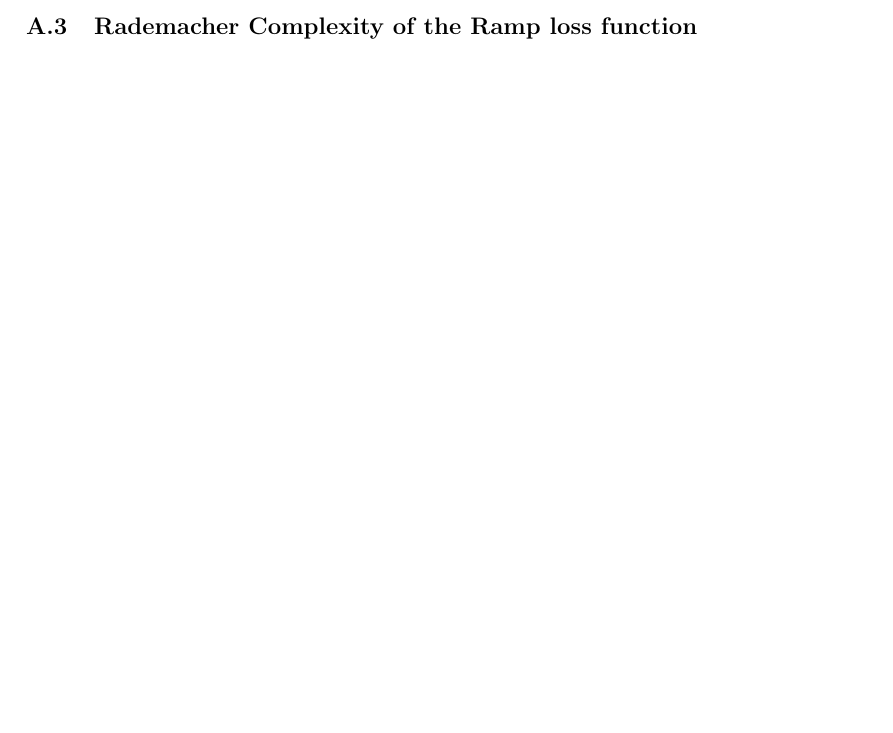
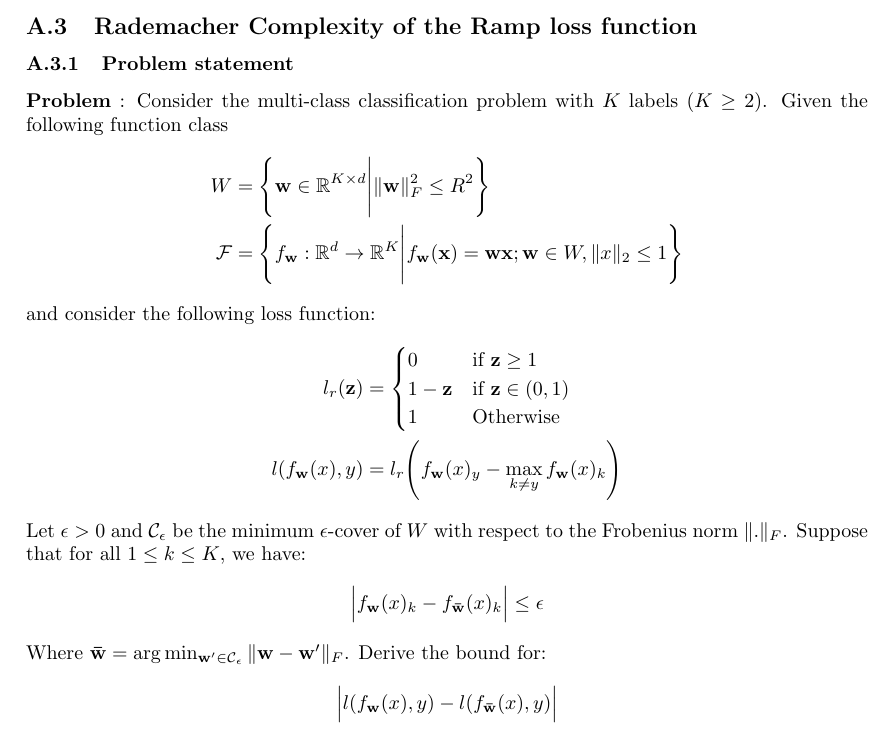
Before and after one commit to hieubkvn123/-NOTES-Statistical-Learning-Theory, a LaTeX paper (main.tex, which reads sections/main/appendices/appendix_ramp_loss_rc.tex, sections/settings/commands.tex): part of page 73 of 76, cut so that both start at the same text, the shorter picture padded with empty space. Compiled offline with pdfLaTeX.

Commit message:
Checkpoint

```diff
--- a/sections/main/appendices/appendix_ramp_loss_rc.tex
+++ b/sections/main/appendices/appendix_ramp_loss_rc.tex
@@ -1,2 +1,37 @@
 \newpage
 \subsection{Rademacher Complexity of the Ramp loss function}
+
+\subsubsection{Problem statement}
+\textbf{Problem} : Consider the multi-class classification problem with $K$ labels ($K\ge2$). Given the following function class
+\begin{align*}
+    W  &= \biggCurl{
+        \vecbf{w}\in \R^{K\times d} \Bigg| \|\vecbf{w}\|_F^2 \le R^2
+    } \\
+    \F &= \biggCurl{
+        f_{\vecbf{w}}:\R^d \to \R^{K} \Bigg| f_\vecbf{w}(\vecbf{x}) = \vecbf{wx}; \vecbf{w}\in W, \|x\|_2\le 1
+    }
+\end{align*}
+
+\noindent and consider the following loss function:
+\begin{align*}
+    l_r(\vecbf{z}) &= \begin{cases}
+        0 & \text{if } \vecbf{z} \ge 1 \\
+        1 - \vecbf{z} &\text{if } \vecbf{z} \in (0,1) \\
+        1 &\text{Otherwise}
+    \end{cases} \\
+    l(f_\vecbf{w}(x), y) &= l_r\Bigg(f_\vecbf{w}(x)_y - \max_{k\ne y} f_\vecbf{w}(x)_k\Bigg)
+\end{align*}
+
+\noindent Let $\epsilon > 0$ and $\mathcal{C}_\epsilon$ be the minimum $\epsilon$-cover of $W$ with respect to the Frobenius norm $\|.\|_F$. Suppose that for all $1\le k \le K$, we have:
+\begin{align*}
+    \bigAbs{
+        f_\vecbf{w}(x)_k - f_\vecbf{\bar{w}}(x)_k
+    } \le \epsilon
+\end{align*}
+
+\noindent Where $\vecbf{\bar{w}} = \arg\min_{\vecbf{w'} \in \mathcal{C}_\epsilon} \| \vecbf{w}-\vecbf{w'} \|_F$. Derive the bound for:
+\begin{align*}
+    \bigAbs{
+        l(f_\vecbf{w}(x), y) - l(f_\vecbf{\bar{w}}(x), y)
+    }
+\end{align*}
--- a/sections/settings/commands.tex
+++ b/sections/settings/commands.tex
@@ -191,3 +191,4 @@
 % Others
 \newcommand{\F}{\mathcal{F}}
 \newcommand{\G}{\mathcal{G}}
+\newcommand{\vecbf}[1]{{\bf #1}}
```
Also changed, not shown: output/main.pdf, 1 other file.
